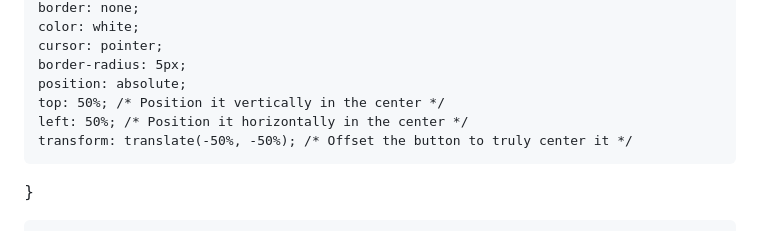
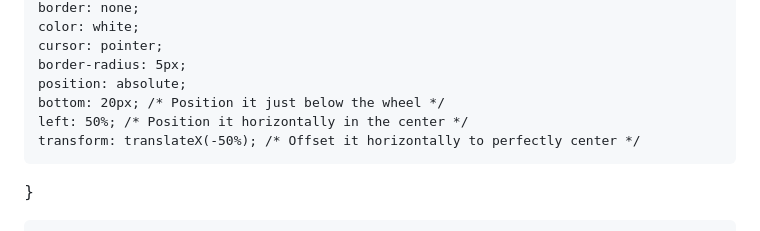
Before and after one commit to Piyushan-nilupul/Crypto-Red-Packet, a Markdown page: README.md, the part around the change. GitHub-like rendering.

```diff
--- a/README.md
+++ b/README.md
@@ -34,9 +34,9 @@
     cursor: pointer;
     border-radius: 5px;
     position: absolute;
-    top: 50%; /* Position it vertically in the center */
+    bottom: 20px; /* Position it just below the wheel */
     left: 50%; /* Position it horizontally in the center */
-    transform: translate(-50%, -50%); /* Offset the button to truly center it */
+    transform: translateX(-50%); /* Offset it horizontally to perfectly center */
 }
 
         #spinButton:disabled {
```
